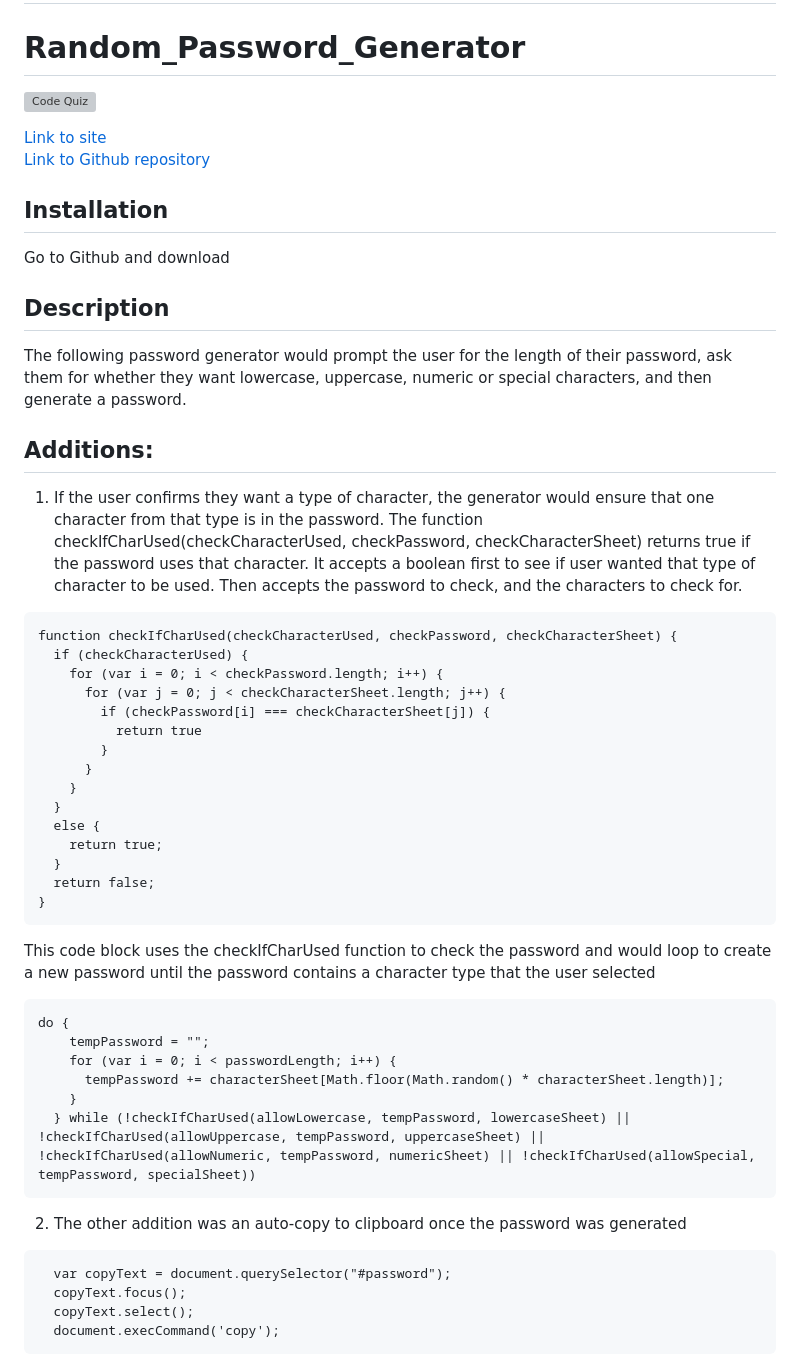
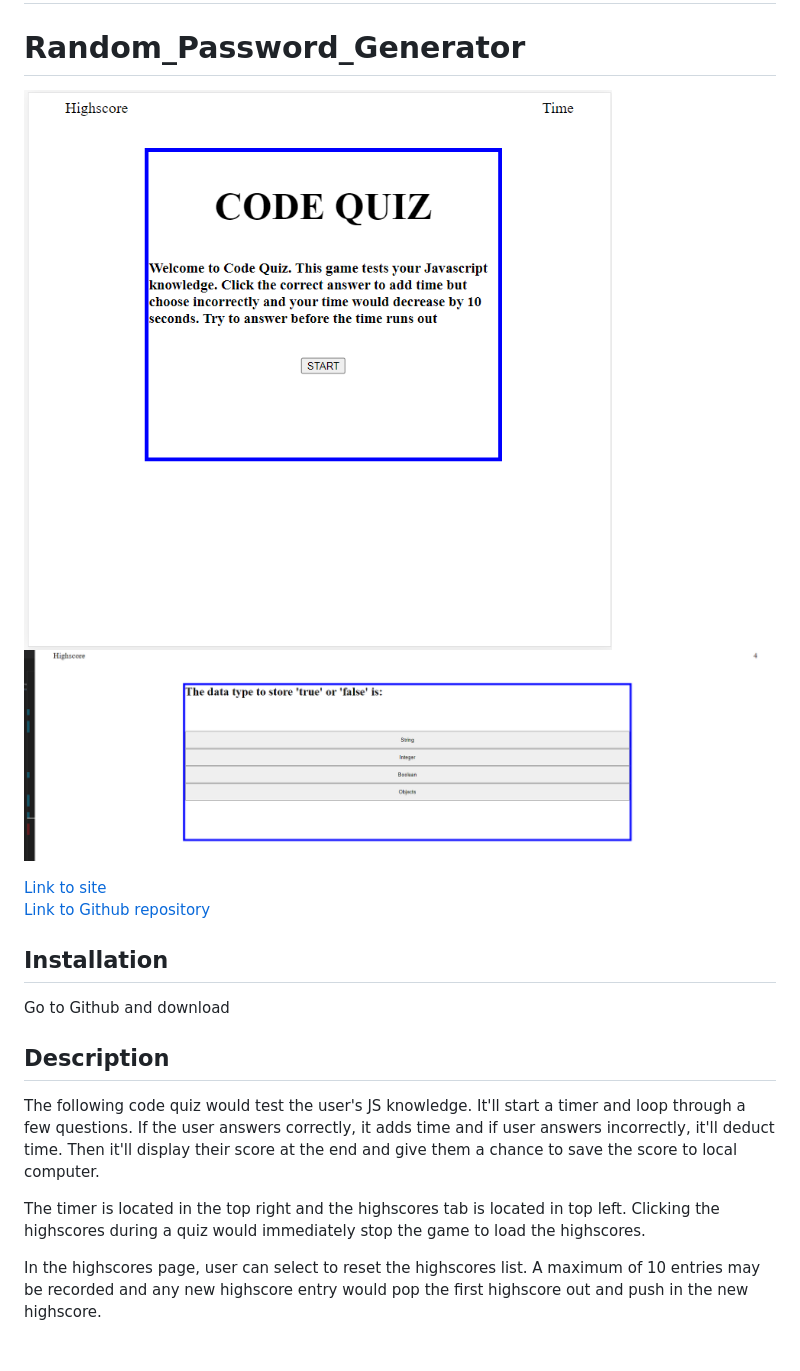
Before and after one commit to EricChen96/Code_Quiz, a Markdown page: README.md, the part around the change printed below. GitHub-like rendering; pictures changed too: quiz_Screenshot.png (added); grey boxes are pictures that could not be loaded.

````diff
--- a/README.md
+++ b/README.md
@@ -3,5 +3,6 @@
 # Random_Password_Generator
 
 
-![Code Quiz](.mainScreen_Screenshot.png)
+![Code Quiz](./mainScreen_Screenshot.png)
+![Code Quiz](./quiz_Screenshot.png)
 
@@ -14,45 +15,9 @@ Go to Github and download
 
 ## Description
 
-The following password generator would prompt the user for the length of their password, ask them for whether they want lowercase, uppercase, numeric or special characters, and then generate a password.
+The following code quiz would test the user's JS knowledge. It'll start a timer and loop through a few questions. If the user answers correctly, it adds time and if user answers incorrectly, it'll deduct time. Then it'll display their score at the end and give them a chance to save the score to local computer.
 
-## Additions:
+The timer is located in the top right and the highscores tab is located in top left.
+Clicking the highscores during a quiz would immediately stop the game to load the highscores.
 
-1. If the user confirms they want a type of character, the generator would ensure that one character from that type is in the password. The function checkIfCharUsed(checkCharacterUsed, checkPassword, checkCharacterSheet) returns true if the password uses that character. It accepts a boolean first to see if user wanted that type of character to be used. Then accepts the password to check, and the characters to check for.
-
-```
-function checkIfCharUsed(checkCharacterUsed, checkPassword, checkCharacterSheet) {
-  if (checkCharacterUsed) {
-    for (var i = 0; i < checkPassword.length; i++) {
-      for (var j = 0; j < checkCharacterSheet.length; j++) {
-        if (checkPassword[i] === checkCharacterSheet[j]) {
-          return true
-        }
-      }
-    }
-  }
-  else {
-    return true;
-  }
-  return false;
-}
-```
-
-This code block uses the checkIfCharUsed function to check the password and would loop to create a new password until the password contains a character type that the user selected
-
-```
-do {
-    tempPassword = "";
-    for (var i = 0; i < passwordLength; i++) {
-      tempPassword += characterSheet[Math.floor(Math.random() * characterSheet.length)];
-    }
-  } while (!checkIfCharUsed(allowLowercase, tempPassword, lowercaseSheet) || !checkIfCharUsed(allowUppercase, tempPassword, uppercaseSheet) || !checkIfCharUsed(allowNumeric, tempPassword, numericSheet) || !checkIfCharUsed(allowSpecial, tempPassword, specialSheet))
-```
-
-2. The other addition was an auto-copy to clipboard once the password was generated
-```
-  var copyText = document.querySelector("#password");
-  copyText.focus();
-  copyText.select();
-  document.execCommand('copy');
-```
+In the highscores page, user can select to reset the highscores list. A maximum of 10 entries may be recorded and any new highscore entry would pop the first highscore out and push in the new highscore.
````
Also changed, not shown: other parts of README.md (+2 -2 lines).
